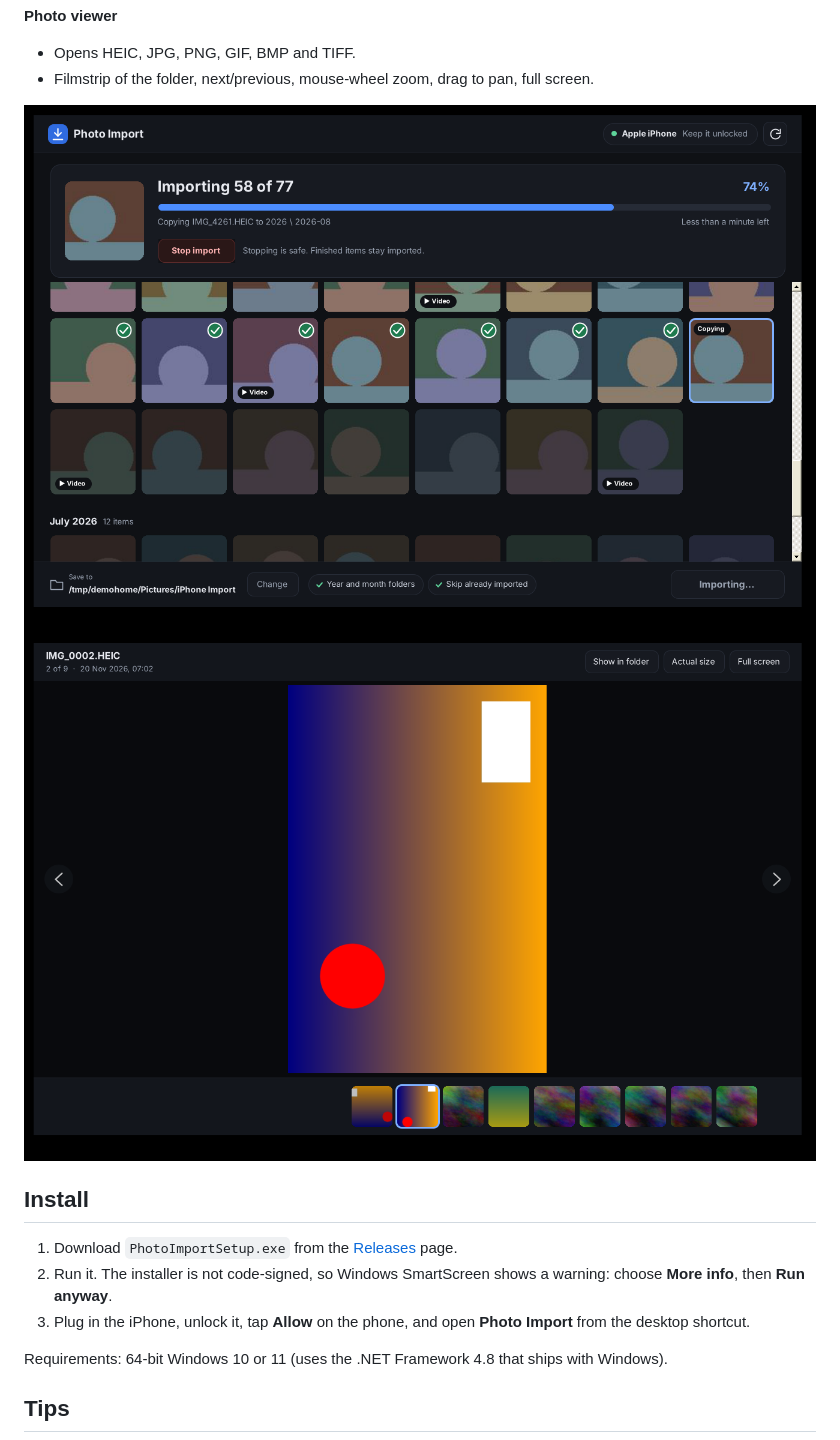
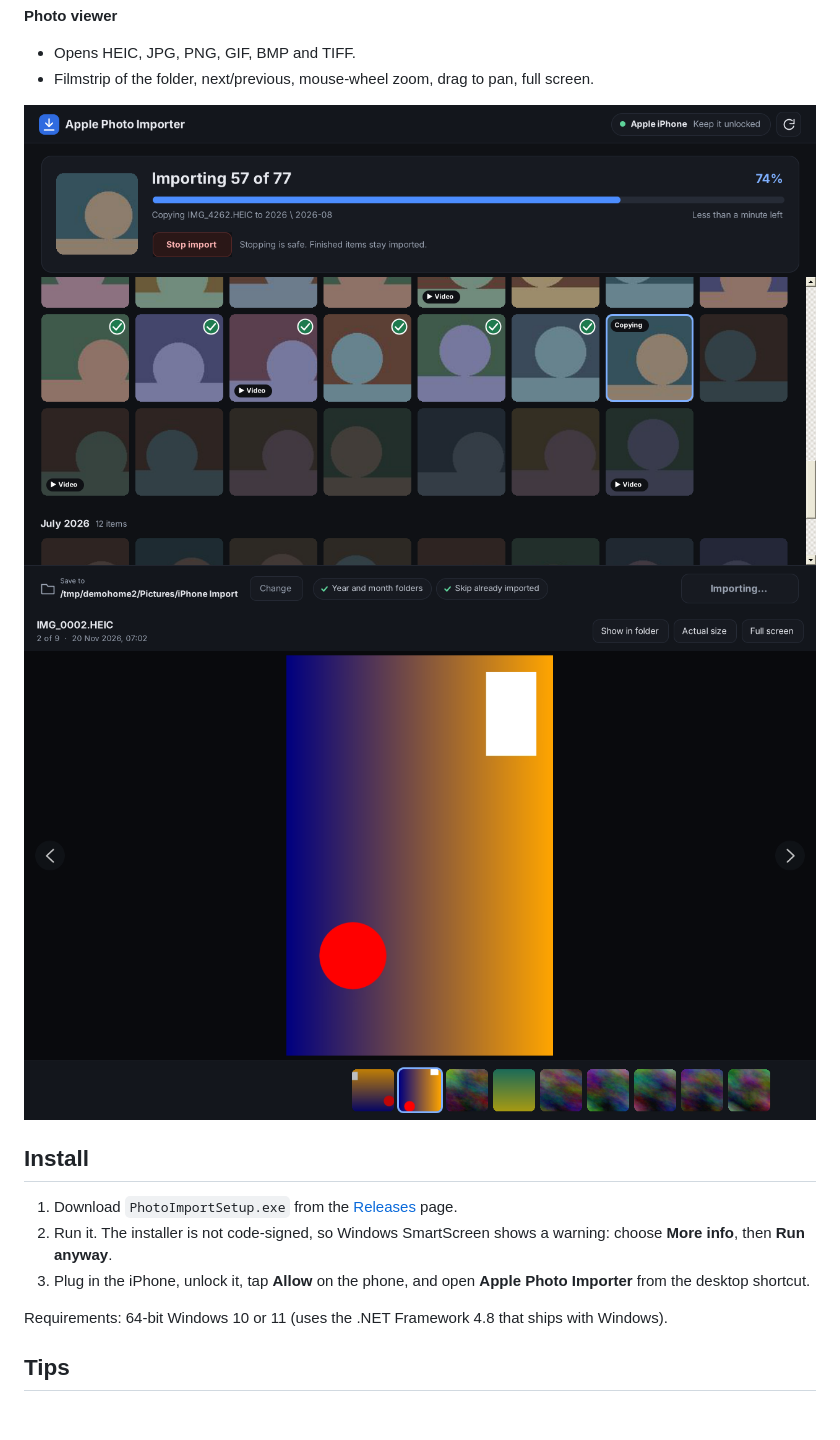
Before and after one commit to tareqhassan/photo-import, a Markdown page: README.md, the part around one of its changes. Drawn GitHub-style; pictures changed too: docs/importing.png, docs/viewer.png; blank space fills up the shorter version.

Commit message:
Rename to Apple Photo Importer for Windows by Magnetic WP (2.2)
Adds author and donation links, publisher details in the installer,
a funding file, and cleanup of the earlier "Photo Import" install.

```diff
--- a/README.md
+++ b/README.md
@@ -29,7 +31,7 @@ A Windows desktop app that copies photos and videos from an iPhone to a PC over
 
 1. Download `PhotoImportSetup.exe` from the [Releases](../../releases) page.
 2. Run it. The installer is not code-signed, so Windows SmartScreen shows a warning: choose **More info**, then **Run anyway**.
-3. Plug in the iPhone, unlock it, tap **Allow** on the phone, and open **Photo Import** from the desktop shortcut.
+3. Plug in the iPhone, unlock it, tap **Allow** on the phone, and open **Apple Photo Importer** from the desktop shortcut.
 
 Requirements: 64-bit Windows 10 or 11 (uses the .NET Framework 4.8 that ships with Windows).
 
```
Also changed, not shown: other parts of README.md (+13 -3 lines), THIRD-PARTY-NOTICES.md (+2 -2 lines), docs/importer.png, 7 other files.
